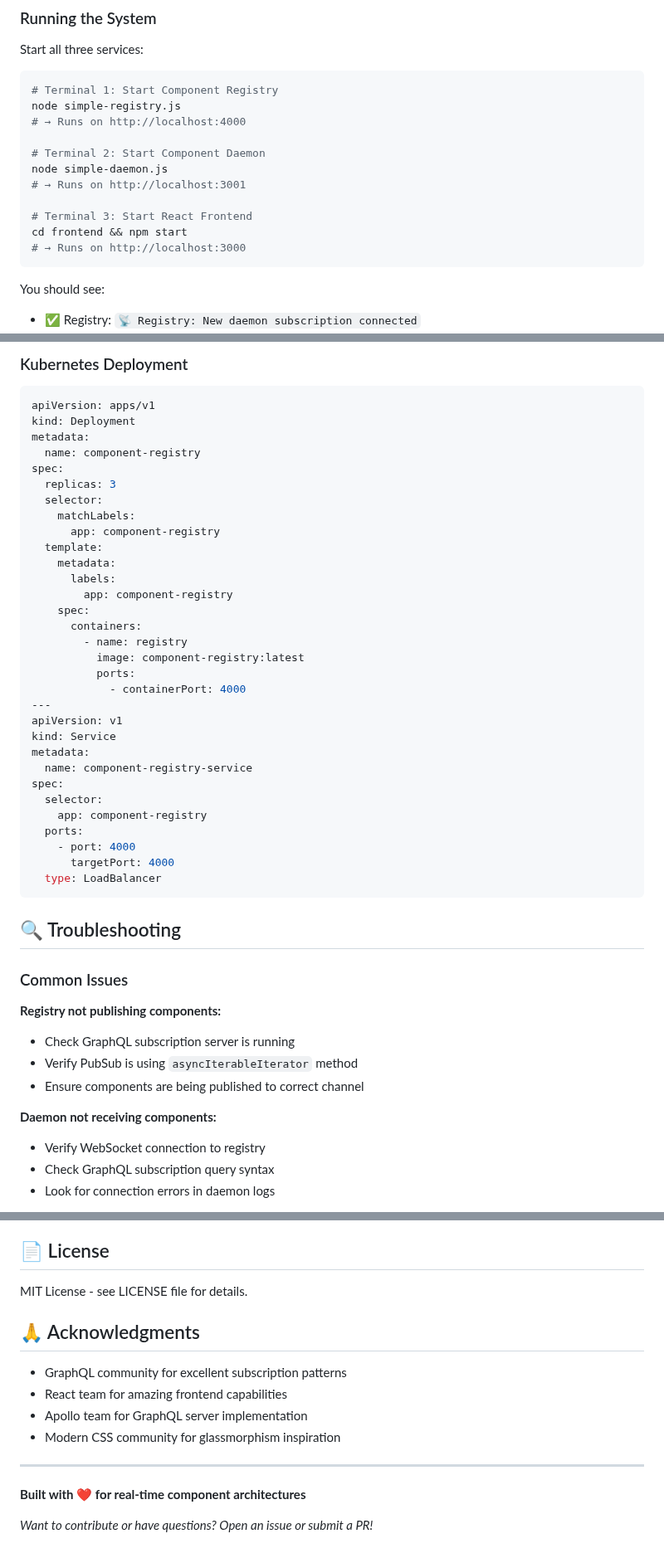
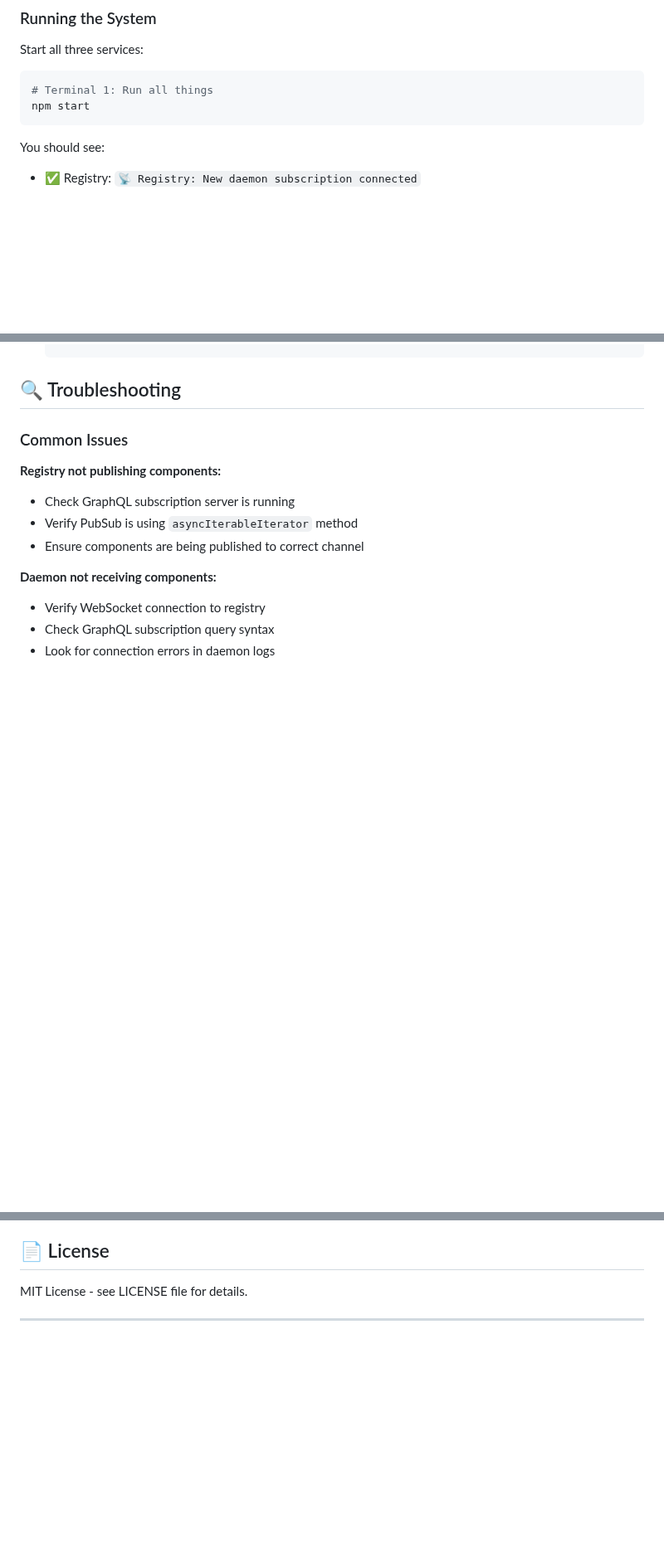
Before and after one commit to falese/daemon, a Markdown page: README.md, 3 parts joined by grey strips. Shown at 83% size. Rendered like a GitHub page; blank space fills up the shorter version.

Commit message:
updated ai slop readme

````diff
--- a/README.md
+++ b/README.md
@@ -70,17 +70,8 @@ A real-time, dynamic component rendering system using GraphQL subscriptions. Thi
 Start all three services:
 
 ```bash
-# Terminal 1: Start Component Registry
-node simple-registry.js
-# → Runs on http://localhost:4000
-
-# Terminal 2: Start Component Daemon
-node simple-daemon.js
-# → Runs on http://localhost:3001
-
-# Terminal 3: Start React Frontend
-cd frontend && npm start
-# → Runs on http://localhost:3000
+# Terminal 1: Run all things
+npm start
 ```
 
 You should see:
@@ -446,39 +348,3 @@ services:
-### Kubernetes Deployment
-
-```yaml
-apiVersion: apps/v1
-kind: Deployment
-metadata:
-  name: component-registry
-spec:
-  replicas: 3
-  selector:
-    matchLabels:
-      app: component-registry
-  template:
-    metadata:
-      labels:
-        app: component-registry
-    spec:
-      containers:
-        - name: registry
-          image: component-registry:latest
-          ports:
-            - containerPort: 4000
----
-apiVersion: v1
-kind: Service
-metadata:
-  name: component-registry-service
-spec:
-  selector:
-    app: component-registry
-  ports:
-    - port: 4000
-      targetPort: 4000
-  type: LoadBalancer
-```
-
 ## 🔍 Troubleshooting
 
 ### Common Issues
@@ -552,15 +418,4 @@ curl -X POST http://localhost:4000/graphql \
 
 MIT License - see LICENSE file for details.
 
-## 🙏 Acknowledgments
-
-- GraphQL community for excellent subscription patterns
-- React team for amazing frontend capabilities
-- Apollo team for GraphQL server implementation
-- Modern CSS community for glassmorphism inspiration
-
 ---
-
-**Built with ❤️ for real-time component architectures**
-
-_Want to contribute or have questions? Open an issue or submit a PR!_
````
Also changed, not shown: other parts of README.md (+0 -89 lines).
